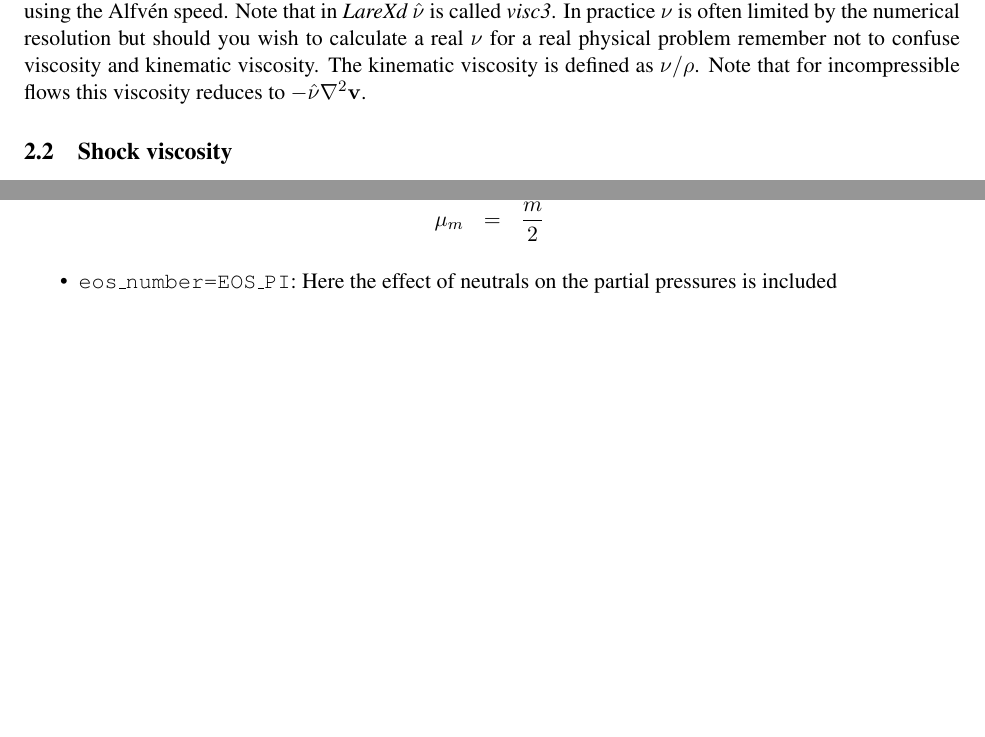
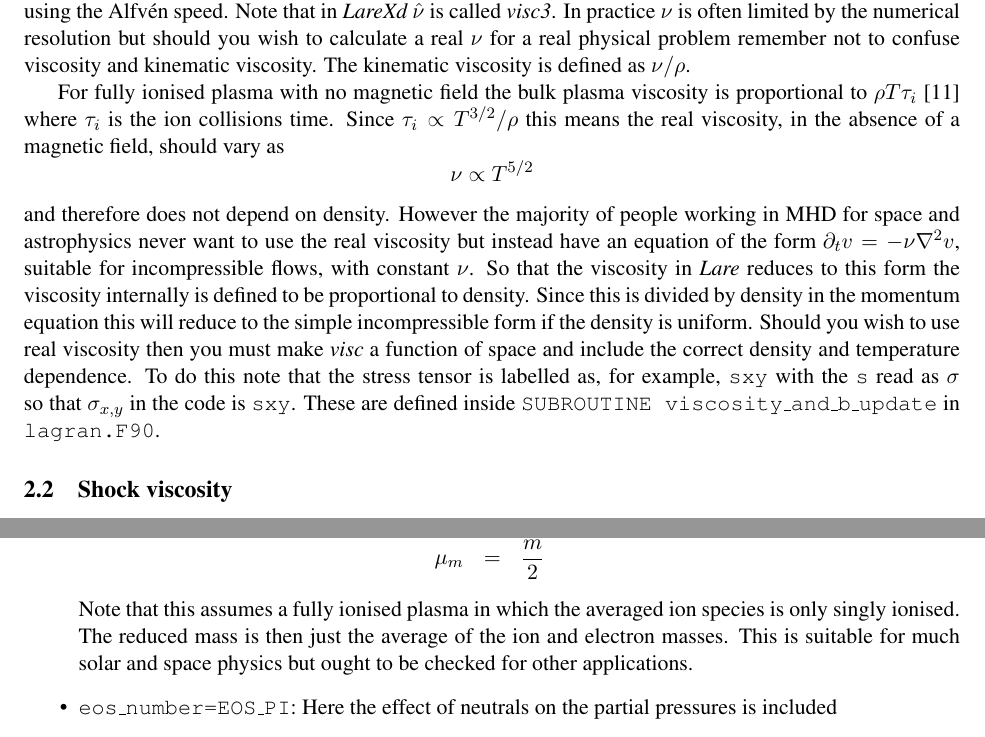
Before and after one commit to Warwick-Plasma/Lare2d, a LaTeX document (Manual/LareXd-manual.tex): two parts of pages 5 and 7 of 27, joined at a grey line, cut so that both start at the same text, the shorter picture padded with empty space. Compiled offline with pdfLaTeX.

Commit message:
Updated manual to clarify viscosity and ideal gas EOS
git-svn-id: http://ccpforge.cse.rl.ac.uk/svn/lare2d/trunk@62 f34dfa57-124b-0410-bc00-ab3a58c83111

```diff
--- a/Manual/LareXd-manual.tex
+++ b/Manual/LareXd-manual.tex
@@ -145,7 +147,14 @@ As with the normalisation of the resistivity when the normalisation proceedure a
 \begin{displaymath}
  \hat{\nu}=\frac{\nu}{\rho_0 L_0 v_0}
 \end{displaymath}
-Since $v_0$ is the normalised Alfv\'en speed this means that $\hat{\nu}=1/R$ where $R$ is the Reynolds number defined using the Alfv\'en speed. Note that in {\it LareXd}  $\hat{\nu}$ is called {\it visc3}. In practice $\nu$ is often limited by the numerical resolution but should you wish to calculate a real $\nu$ for a real physical problem remember not to confuse viscosity and kinematic viscosity. The kinematic viscosity is defined as $\nu/\rho$. Note that for incompressible flows this viscosity reduces to $-\hat{\nu} \nabla^2 \mathbf{v}$.
+Since $v_0$ is the normalised Alfv\'en speed this means that $\hat{\nu}=1/R$ where $R$ is the Reynolds number defined using the Alfv\'en speed. Note that in {\it LareXd}  $\hat{\nu}$ is called {\it visc3}. In practice $\nu$ is often limited by the numerical resolution but should you wish to calculate a real $\nu$ for a real physical problem remember not to confuse viscosity and kinematic viscosity. The kinematic viscosity is defined as $\nu/\rho$.
+
+For fully ionised plasma with no magnetic field the bulk plasma viscosity is proportional to $\rho T \tau_i$ \cite{nrl} where $\tau_i$ is the ion collisions time. Since $\tau_i \propto T^{3/2}/\rho$ this means the real viscosity, in the absence of a magnetic field, should vary as
+\begin{displaymath}
+  \nu \propto T^{5/2}
+\end{displaymath}
+and therefore does not depend on density. However the majority of people working in MHD for space and astrophysics never want to use the real viscosity but instead have an equation of the form $\partial_t v = - \nu \nabla^2 v$, suitable for incompressible flows, with constant $\nu$. So that the viscosity in {\it Lare} reduces to this form the viscosity internally is defined to be proportional to density. Since this is divided by density in the momentum equation this will reduce to the simple incompressible form if the density is uniform. Should you wish to use real viscosity then you must make {\it visc} a function of space and include the correct density and temperature dependence. To do this note that the stress tensor is labelled as, for example, \texttt{sxy} with the \texttt{s} read as $\sigma$ so that $\sigma_{x,y}$ in the code is \texttt{sxy}. These are defined inside \texttt{SUBROUTINE viscosity\_and\_b\_update} in \texttt{lagran.F90}.
+
 
 \subsection{Shock viscosity}
 At shocks the gradients become singular and the differential equations are not defined. Instead we can use the integrated form of the equations to get jump conditions across shocks. To keep things simple let's just consider the 1D Euler equations, i.e. ideal MHD with $\mathbf{B}=0$! The jump condition for the pressure across the shock is
@@ -209,6 +218,7 @@ P&=&\frac{\rho k_{B}T}{\mu_m}\\
 \epsilon&=&\frac{P}{\rho(\gamma-1)}\\
 \mu_m&=&\frac{\bar{m}}{2}
 \end{eqnarray*}
+Note that this assumes a fully ionised plasma in which the averaged ion species is only singly ionised. The reduced mass is then just the average of the ion and electron masses. This is suitable for much solar and space physics but ought to be checked for other applications.
 
 \item \texttt{eos\_number=EOS\_PI}: Here the effect of neutrals on the partial pressures is included
 \begin{eqnarray*}
```
Also changed, not shown: Manual/LareXd-manual.tex (10 more changed lines).
